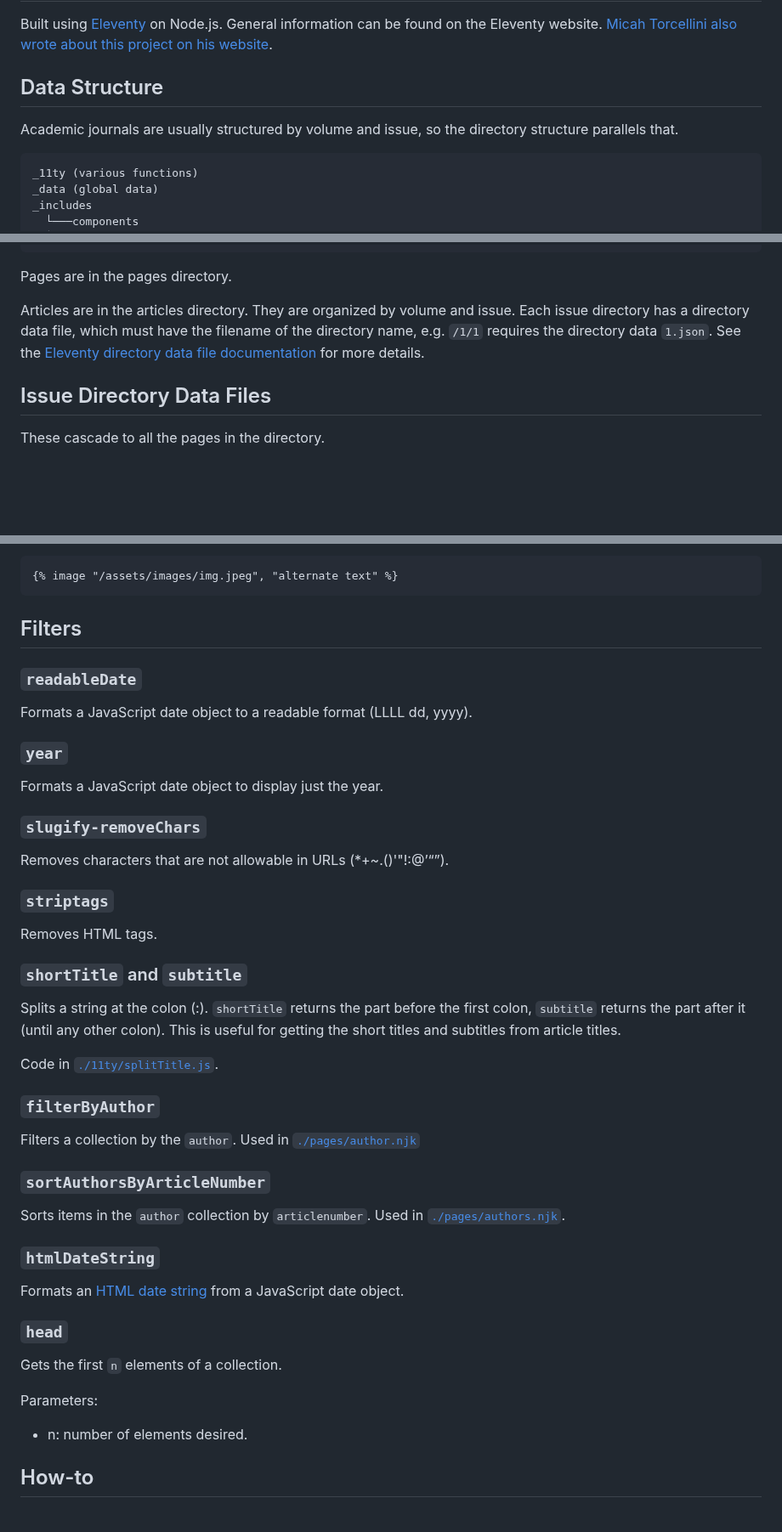
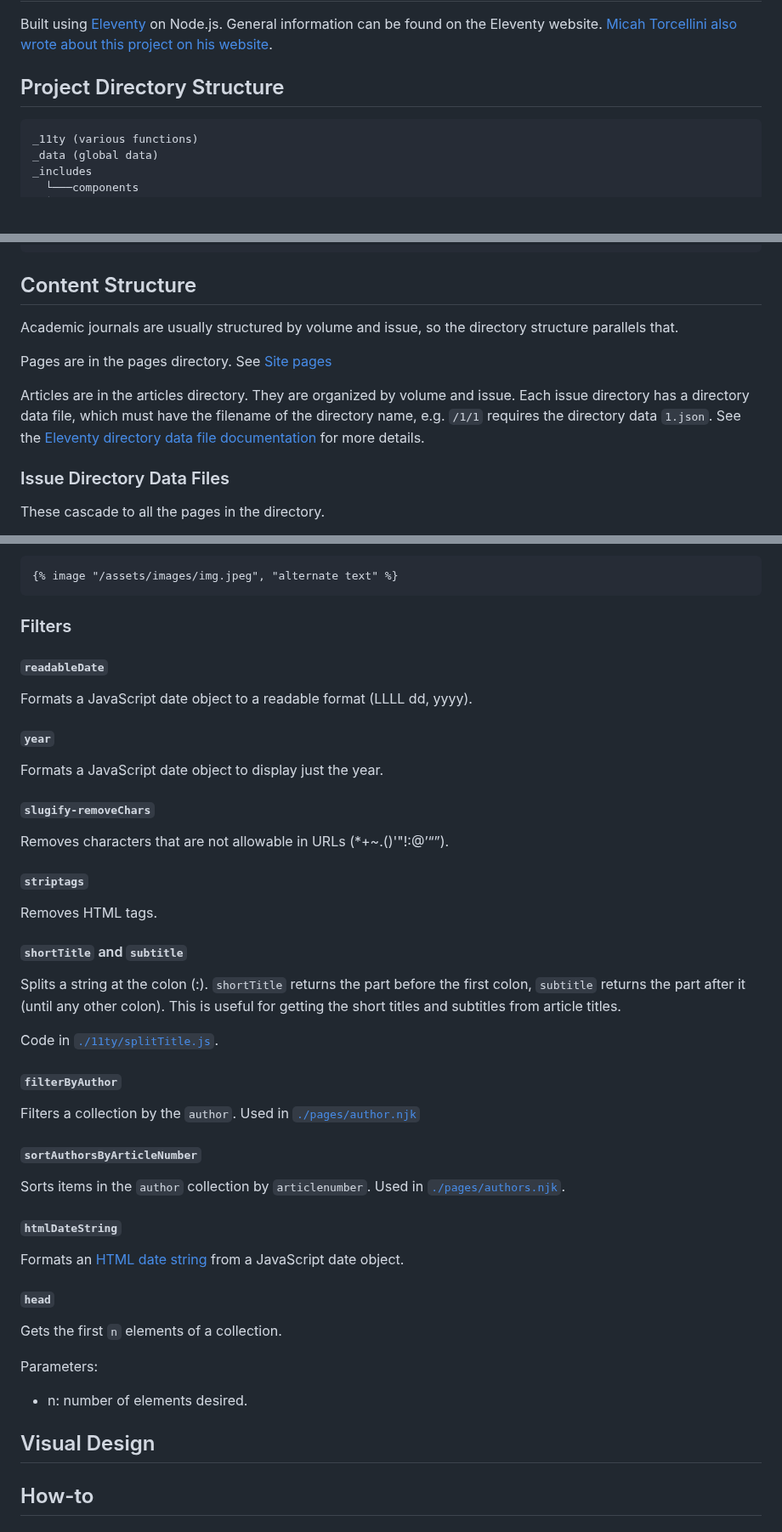
Before and after one commit to westmarchjournal/website, a Markdown page: readme.md, 3 parts joined by grey strips. Shown at 85% size. Rendered like a GitHub page; blank space fills up the shorter version.

````diff
--- a/readme.md
+++ b/readme.md
@@ -2,8 +2,7 @@
 
 Built using [Eleventy](https://www.11ty.dev/) on Node.js. General information can be found on the Eleventy website. [Micah Torcellini also wrote about this project on his website](https://micah.torcellini.org/academic-journal/).
 
-## Data Structure
-Academic journals are usually structured by volume and issue, so the directory structure parallels that.
+## Project Directory Structure
 
 ```
 _11ty (various functions)
@@ -22,11 +21,14 @@ assets
   └───pages
 ```
 
-Pages are in the pages directory.
+## Content Structure
+Academic journals are usually structured by volume and issue, so the directory structure parallels that.
+
+Pages are in the pages directory. See [Site pages](#site-pages)
 
 Articles are in the articles directory. They are organized by volume and issue. Each issue directory has a directory data file, which must have the filename of the directory name, e.g. `/1/1` requires the directory data `1.json`. See the [Eleventy directory data file documentation](https://www.11ty.dev/docs/data-template-dir/) for more details.
 
-## Issue Directory Data Files
+### Issue Directory Data Files
 
 These cascade to all the pages in the directory.
 
@@ -221,48 +225,50 @@ Usage example:
 {% image "/assets/images/img.jpeg", "alternate text" %}
 ```
 
-## Filters
+### Filters
 
-### `readableDate`
+#### `readableDate`
 
 Formats a JavaScript date object to a readable format (LLLL dd, yyyy).
 
-### `year`
+#### `year`
 
 Formats a JavaScript date object to display just the year.
 
-### `slugify-removeChars`
+#### `slugify-removeChars`
 
 Removes characters that are not allowable in URLs (*+~.()'"!:@’“”).
 
-### `striptags`
+#### `striptags`
 
 Removes HTML tags.
 
-### `shortTitle` and `subtitle`
+#### `shortTitle` and `subtitle`
 
 Splits a string at the colon (:). `shortTitle` returns the part before the first colon, `subtitle` returns the part after it (until any other colon). This is useful for getting the short titles and subtitles from article titles.
 
 Code in [`./11ty/splitTitle.js`](./11ty/splitTitle.js).
 
-### `filterByAuthor`
+#### `filterByAuthor`
 
 Filters a collection by the `author`. Used in [`./pages/author.njk`](./pages/author.njk)
 
-### `sortAuthorsByArticleNumber`
+#### `sortAuthorsByArticleNumber`
 
 Sorts items in the `author` collection by `articlenumber`. Used in [`./pages/authors.njk`](./pages/authors.njk).
 
-### `htmlDateString`
+#### `htmlDateString`
 
 Formats an [HTML date string](https://html.spec.whatwg.org/multipage/common-microsyntaxes.html#valid-date-string) from a JavaScript date object.
 
-### `head`
+#### `head`
 
 Gets the first `n` elements of a collection.
 
 Parameters:
 - n: number of elements desired.
+
+## Visual Design
 
 ## How-to
 ### Generate Markdown with [Pandoc](https://pandoc.org/)
````
Also changed, not shown: other parts of readme.md (+27 -25 lines).
